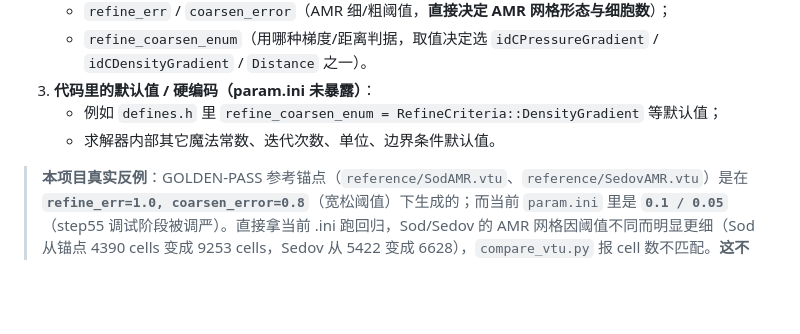
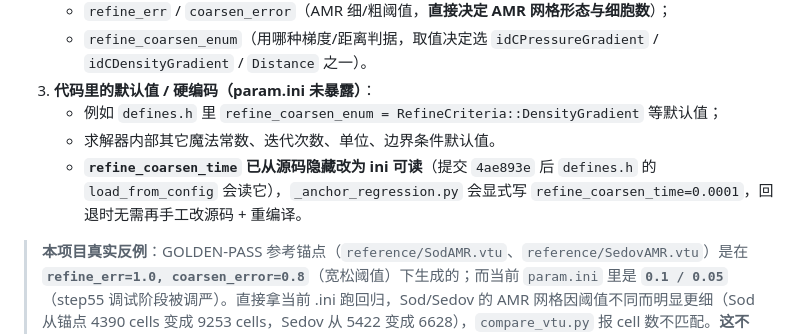
Before and after one commit to chunyuan-xu/Lagrangian-AMR, a Markdown page: SKILL.md, the part around the change. GitHub-like rendering; blank space fills up the shorter version.

Commit message:
docs: mark refine_coarsen_time as ini-readable in rollback config audit
It was previously a hidden source default; commit 4ae893e exposed it via
load_from_config, so the rollback config-audit note in SKILL.md is updated.

```diff
--- a/SKILL.md
+++ b/SKILL.md
@@ -103,6 +103,7 @@ powershell -File validate_current.ps1
 3. **代码里的默认值 / 硬编码（param.ini 未暴露）**：
    - 例如 `defines.h` 里 `refine_coarsen_enum = RefineCriteria::DensityGradient` 等默认值；
    - 求解器内部其它魔法常数、迭代次数、单位、边界条件默认值。
+   - **`refine_coarsen_time` 已从源码隐藏改为 ini 可读**（提交 `4ae893e` 后 `defines.h` 的 `load_from_config` 会读它），`_anchor_regression.py` 会显式写 `refine_coarsen_time=0.0001`，回退时无需再手工改源码 + 重编译。
 
 > **本项目真实反例**：GOLDEN-PASS 参考锚点（`reference/SodAMR.vtu`、`reference/SedovAMR.vtu`）是在 **`refine_err=1.0, coarsen_error=0.8`**（宽松阈值）下生成的；而当前 `param.ini` 里是 **`0.1 / 0.05`**（step55 调试阶段被调严）。直接拿当前 .ini 跑回归，Sod/Sedov 的 AMR 网格因阈值不同而明显更细（Sod 从锚点 4390 cells 变成 9253 cells，Sedov 从 5422 变成 6628），`compare_vtu.py` 报 cell 数不匹配。**这不是物理求解没回退，而是配置参数与锚点不一致造成的假性失败。** 无 AMR 的 Noh 不受阈值影响，能逐位一致回退（证明物理核心完好）。
 
```
